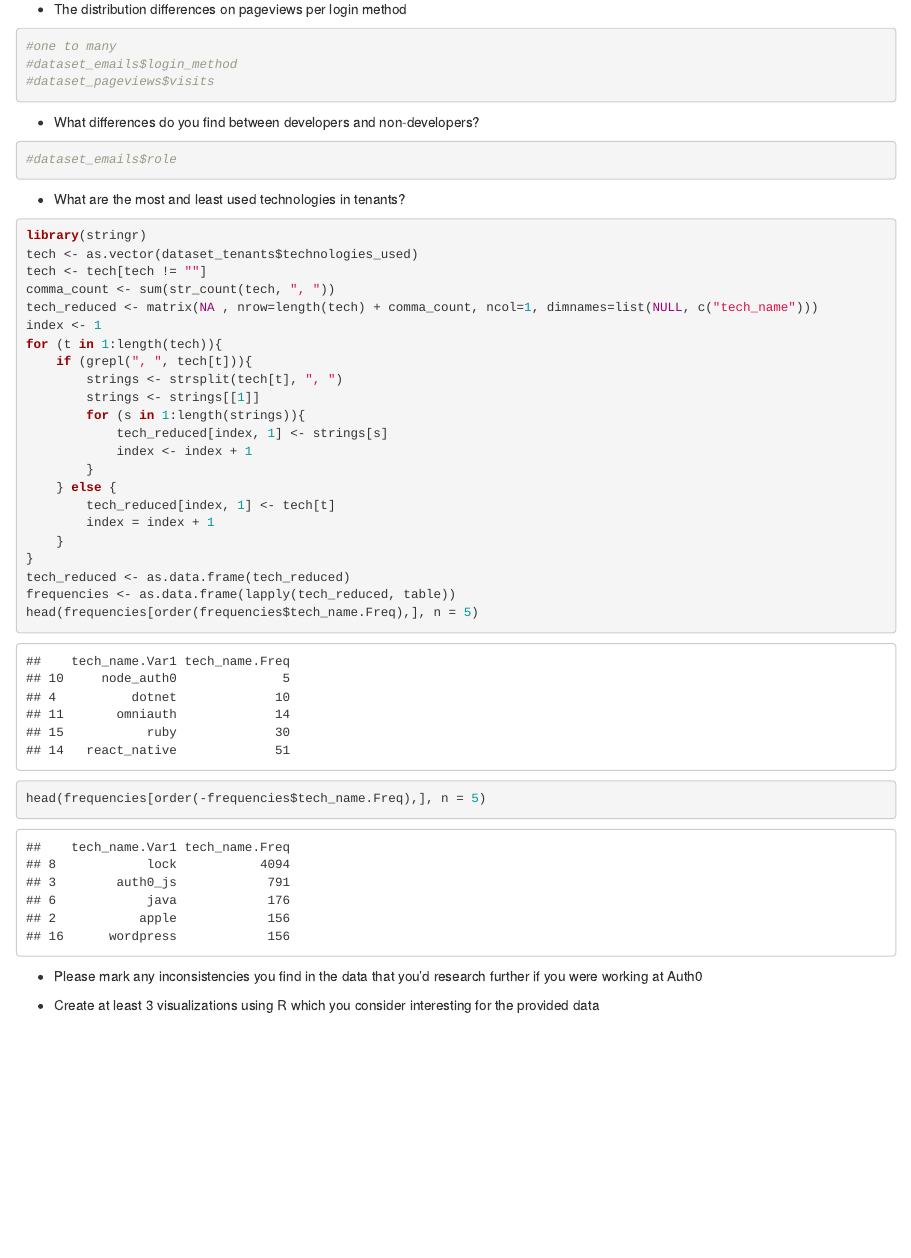
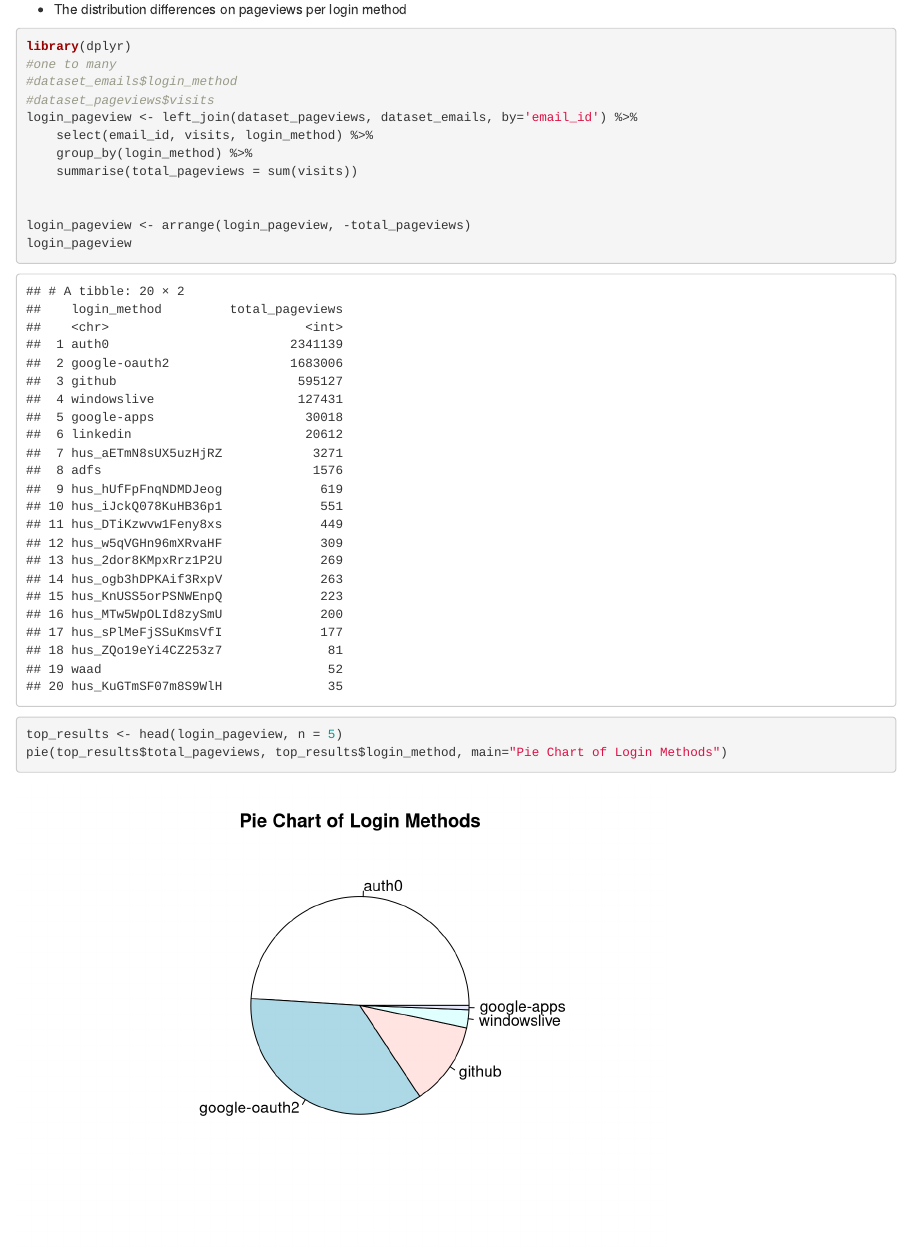
Before and after one commit to kieserjw/r-exercise, an R Markdown document (dataAnalysis.Rmd): the page in a window 1100 px wide, from 2530 px down. Rendered offline with R 4.5, knitr and Pandoc, with nearby package versions; common packages that the code uses without loading them are loaded.

Commit message:
finished distribution of pageview by login requirement

````diff
--- a/dataAnalysis.Rmd
+++ b/dataAnalysis.Rmd
@@ -62,9 +62,20 @@
 ```
 * The distribution differences on pageviews per login method
 ```{r}
+library(dplyr)
 #one to many
 #dataset_emails$login_method
 #dataset_pageviews$visits
+login_pageview <- left_join(dataset_pageviews, dataset_emails, by='email_id') %>%
+    select(email_id, visits, login_method) %>%
+    group_by(login_method) %>%
+    summarise(total_pageviews = sum(visits))
+
+
+login_pageview <- arrange(login_pageview, -total_pageviews)
+login_pageview
+top_results <- head(login_pageview, n = 5)
+pie(top_results$total_pageviews, top_results$login_method, main="Pie Chart of Login Methods")
 ```
 * What differences do you find between developers and non-developers?
 ```{r}
````
Also changed, not shown: dataAnalysis.nb.html.
